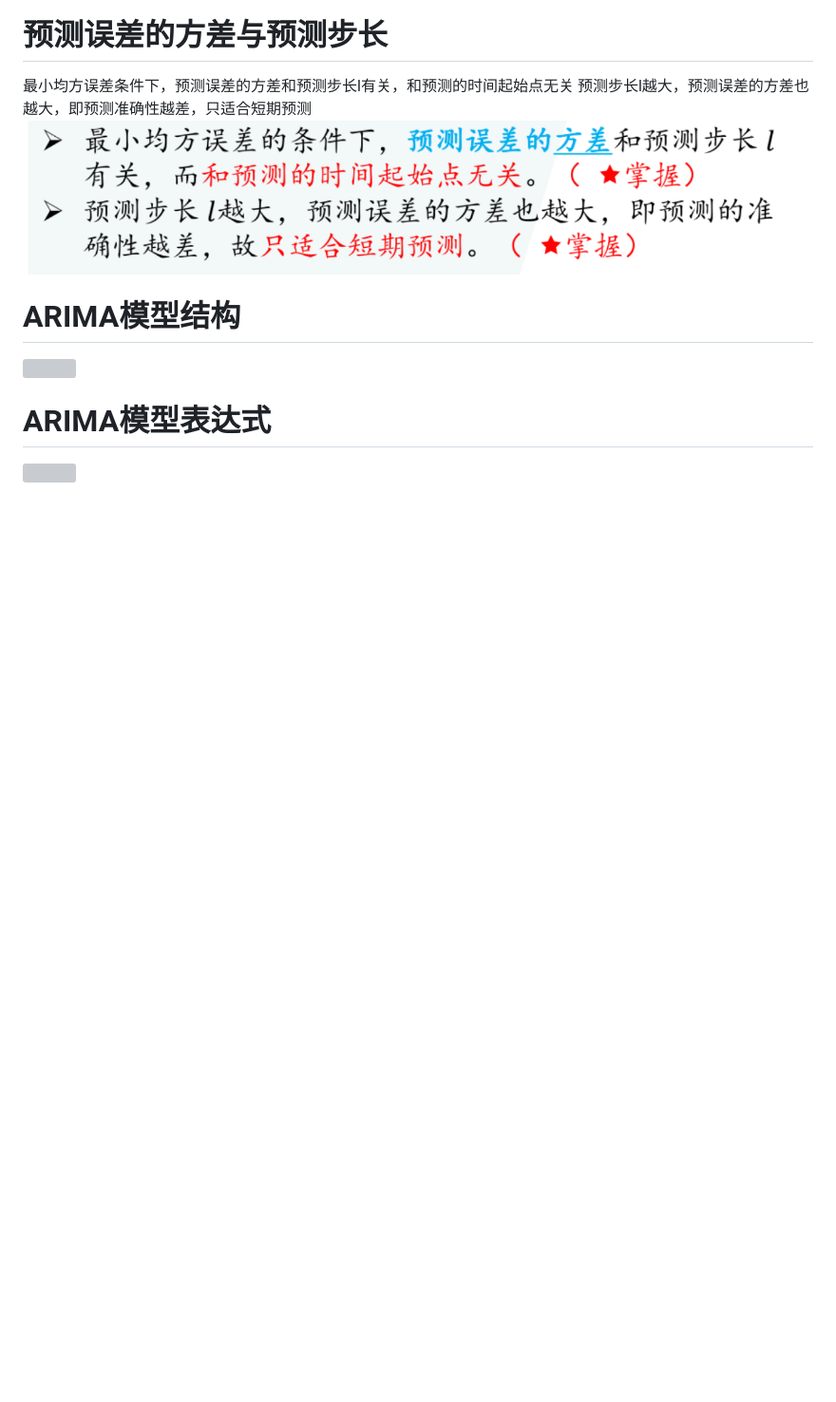
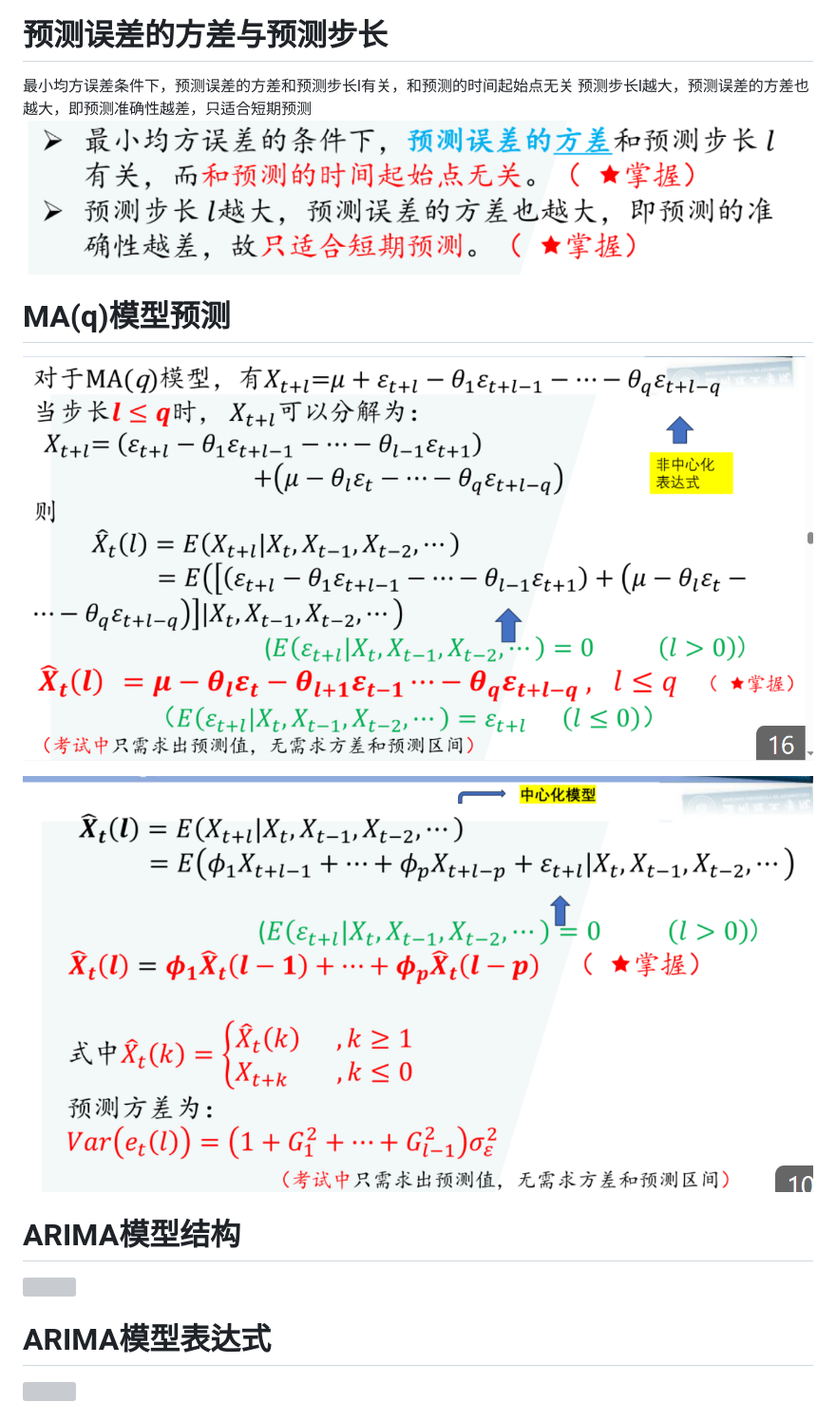
Before and after one commit to 3456038583-gif/study-obsidian, a Markdown page: 应用时间序列分析/选填可能考察点.md, the part around the change. Shown at 95% size. Rendered like a GitHub page; pictures changed too: 应用时间序列分析/assets/选填可能考察点/file-20260125175040925.png (added), 应用时间序列分析/assets/选填可能考察点/file-20260125175116280.png (added); blank space fills up the shorter version; grey boxes are pictures that could not be loaded.

Commit message:
vault backup: 2026-01-25 17:52:19

```diff
--- a/应用时间序列分析/选填可能考察点.md
+++ b/应用时间序列分析/选填可能考察点.md
@@ -36,6 +36,11 @@
 预测步长l越大，预测误差的方差也越大，即预测准确性越差，只适合短期预测
 ![](assets/期末考试要求/file-20260123225550690.png)
 
+# MA(q)模型预测
+![](assets/选填可能考察点/file-20260125175040925.png)
+
+![](assets/选填可能考察点/file-20260125175116280.png)
+
 # ARIMA模型结构
 
 ![](assets/选填可能考察点/file-20260124143836709.png)
```
